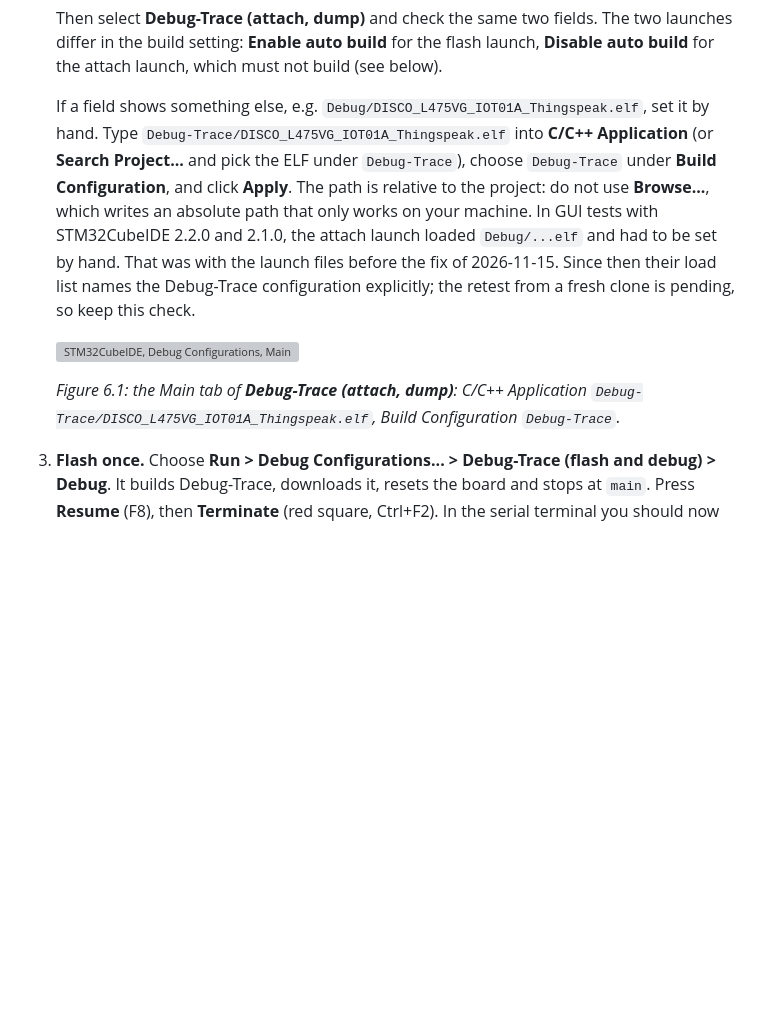
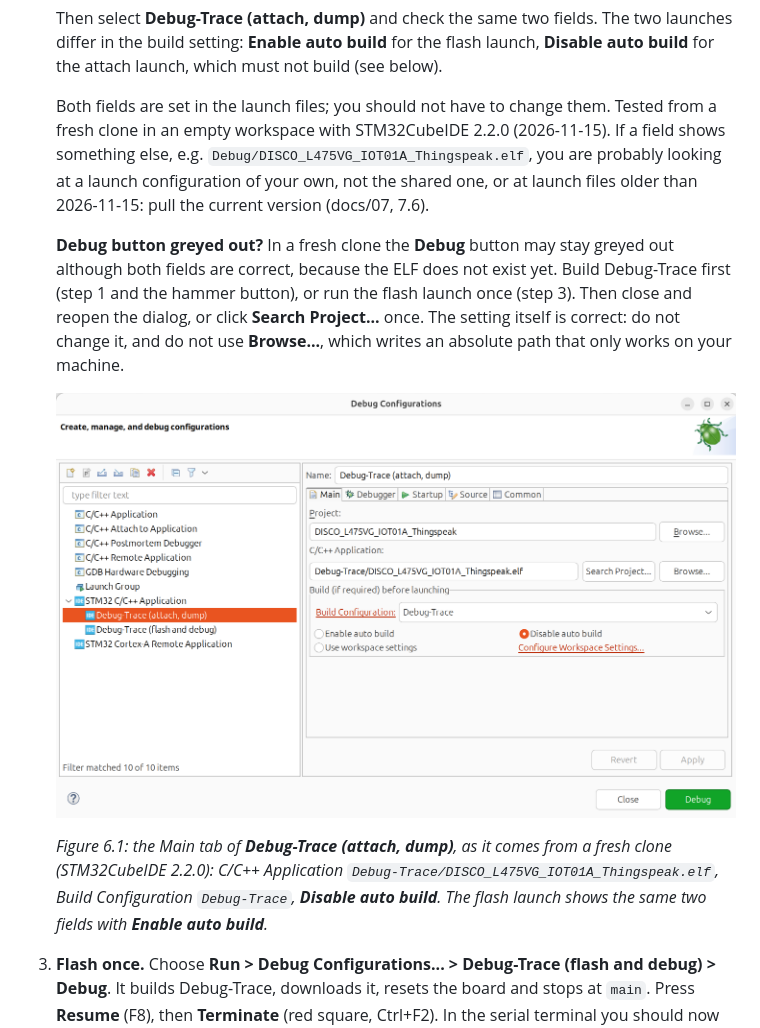
Before and after one commit to OliverFaust/DISCO_L475VG_IOT01A_Thingspeak, a Markdown page: docs/06-tracing.md, the part around the change. GitHub-like rendering; pictures changed too: docs/img/cubeide_launch_main.png (added); blank space fills up the shorter version; grey boxes are pictures that could not be loaded.

```diff
--- a/docs/06-tracing.md
+++ b/docs/06-tracing.md
@@ -147,20 +147,24 @@ So only a session that attaches without download and reset can copy the ring of
    in the build setting: **Enable auto build** for the flash launch, **Disable auto build** for the
    attach launch, which must not build (see below).
 
-   If a field shows something else, e.g. `Debug/DISCO_L475VG_IOT01A_Thingspeak.elf`, set it by hand.
-   Type `Debug-Trace/DISCO_L475VG_IOT01A_Thingspeak.elf` into **C/C++ Application** (or **Search
-   Project...** and pick the ELF under `Debug-Trace`), choose `Debug-Trace` under **Build
-   Configuration**, and click **Apply**. The path is relative to the project: do not use
-   **Browse...**, which writes an absolute path that only works on your machine. In GUI tests with
-   STM32CubeIDE 2.2.0 and 2.1.0, the attach launch loaded `Debug/...elf` and had to be set by hand.
-   That was with the launch files before the fix of 2026-11-15. Since then their
-   load list names the Debug-Trace configuration explicitly; the retest from a fresh clone is
-   pending, so keep this check.
+   Both fields are set in the launch files; you should not have to change them. Tested from a fresh
+   clone in an empty workspace with STM32CubeIDE 2.2.0 (2026-11-15). If a field shows something else,
+   e.g. `Debug/DISCO_L475VG_IOT01A_Thingspeak.elf`, you are probably looking at a launch
+   configuration of your own, not the shared one, or at launch files older than 2026-11-15: pull the
+   current version (docs/07, 7.6).
+
+   **Debug button greyed out?** In a fresh clone the **Debug** button may stay greyed out although
+   both fields are correct, because the ELF does not exist yet. Build Debug-Trace first (step 1 and
+   the hammer button), or run the flash launch once (step 3). Then close and reopen the dialog, or
+   click **Search Project...** once. The setting itself is correct: do not change it, and do not
+   use **Browse...**, which writes an absolute path that only works on your machine.
 
    ![STM32CubeIDE, Debug Configurations, Main tab of the Debug-Trace launch](img/cubeide_launch_main.png)
 
-   *Figure 6.1: the Main tab of **Debug-Trace (attach, dump)**: C/C++ Application
-   `Debug-Trace/DISCO_L475VG_IOT01A_Thingspeak.elf`, Build Configuration `Debug-Trace`.*
+   *Figure 6.1: the Main tab of **Debug-Trace (attach, dump)**, as it comes from a fresh clone
+   (STM32CubeIDE 2.2.0): C/C++ Application `Debug-Trace/DISCO_L475VG_IOT01A_Thingspeak.elf`, Build
+   Configuration `Debug-Trace`, **Disable auto build**. The flash launch shows the same two fields
+   with **Enable auto build**.*
 3. **Flash once.** Choose **Run > Debug Configurations... > Debug-Trace (flash and debug) > Debug**.
    It builds Debug-Trace, downloads it, resets the board and stops at `main`. Press **Resume** (F8),
    then **Terminate** (red square, Ctrl+F2). In the serial terminal you should now see the Debug-Trace
```
Also changed, not shown: docs/07-troubleshooting.md (+9 -6 lines), docs/results/2026-11-15_cubeide_launches.md (+25 -0 lines).
